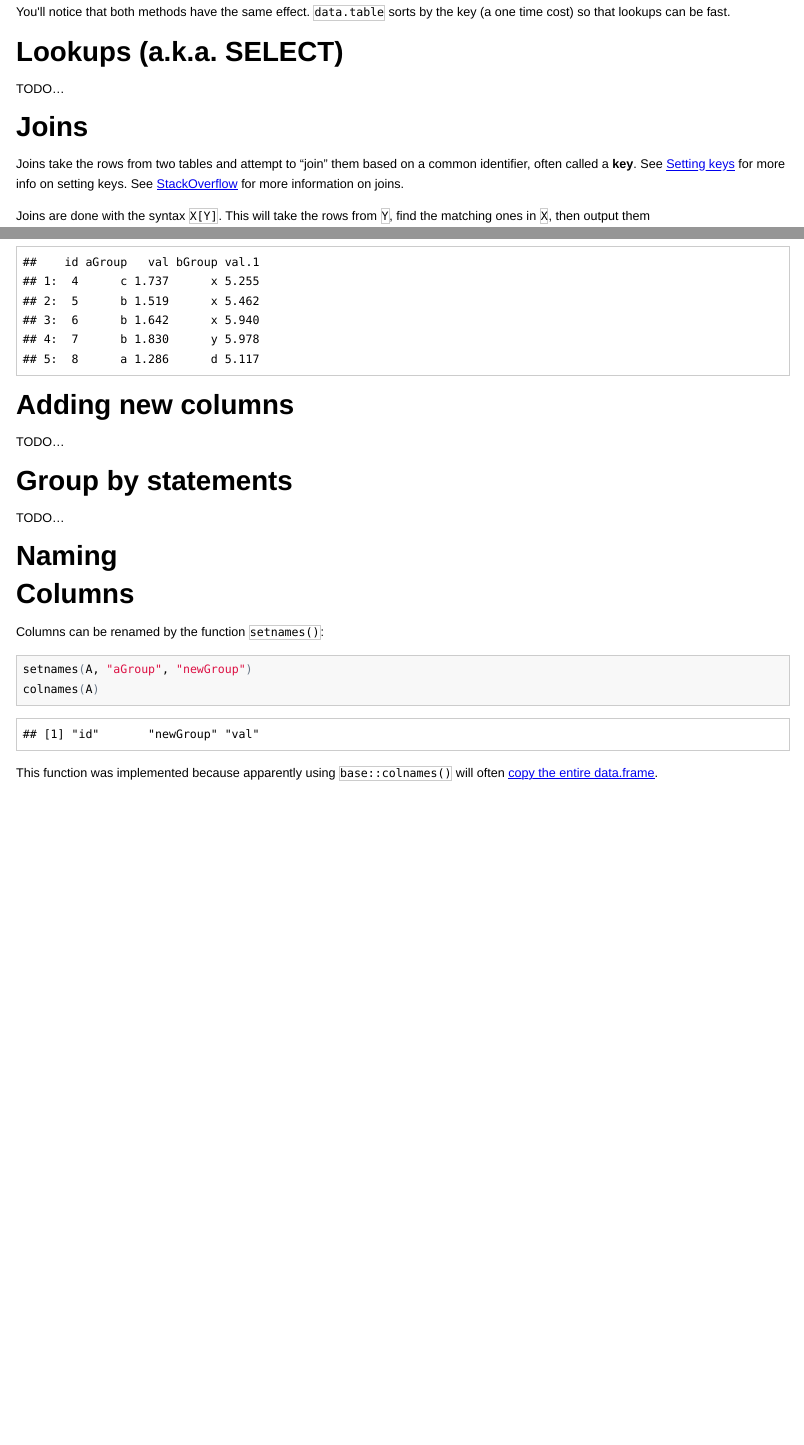
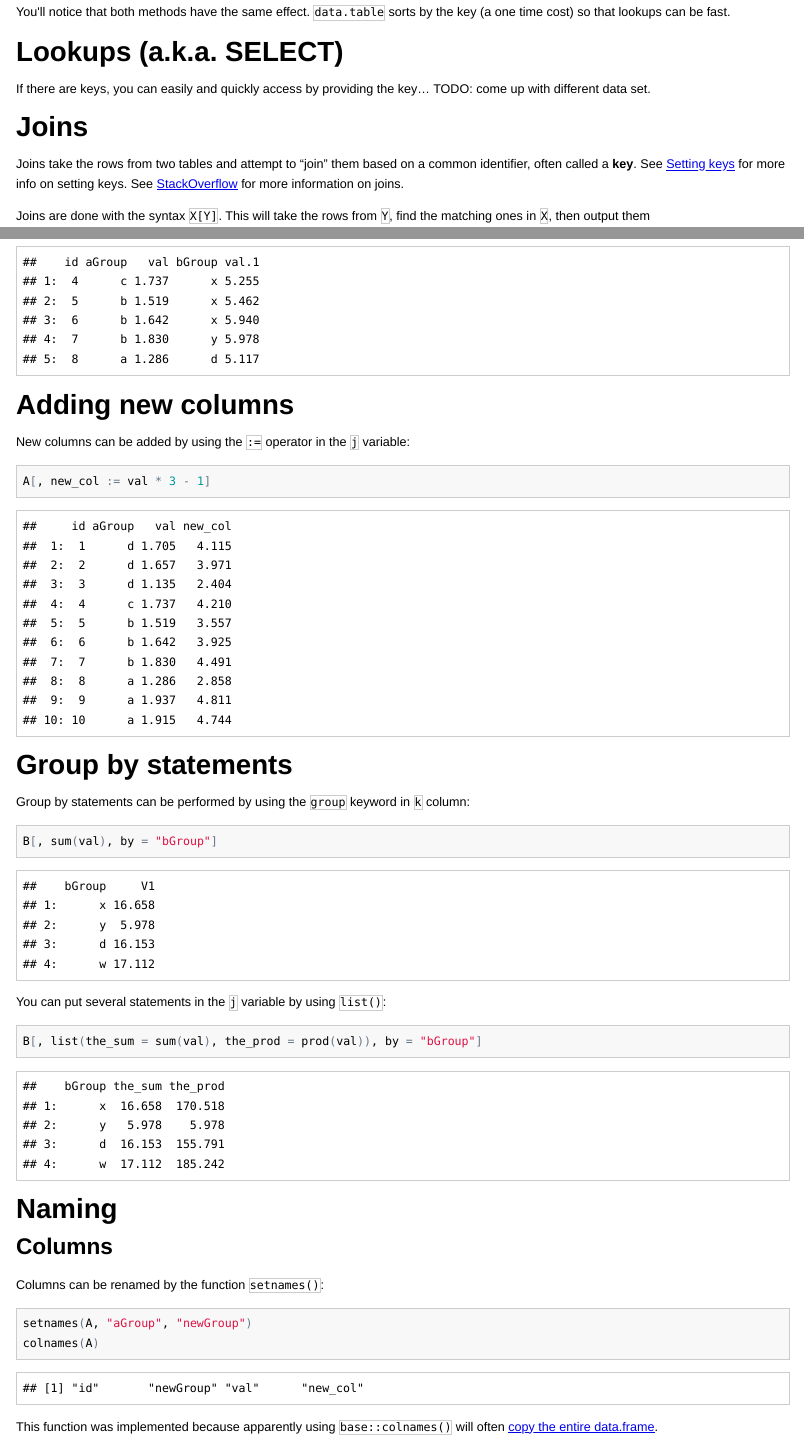
Before and after one commit to pimentel/dev-notes, an R Markdown document (R/data.table/data.table.Rmd): the page in a window 1100 px wide, from 1030 px down, and a second part further down, joined at a grey line. The pictures show the output file R/data.table/data.table.html that the author committed with the source, opened offline.

Commit message:
updates on selects and group by

````diff
--- a/R/data.table/data.table.Rmd
+++ b/R/data.table/data.table.Rmd
@@ -57,7 +57,8 @@ key (a one time cost) so that lookups can be fast.
 
 # Lookups (a.k.a. SELECT)
 
-TODO...
+If there are keys, you can easily and quickly access by providing the key...
+TODO: come up with different data set.
 
 # Joins
 
@@ -156,15 +157,30 @@ A[B][val < 2.7,]
 
 # Adding new columns
 
-TODO...
+New columns can be added by using the `:=` operator in the `j` variable:
+
+```{r}
+A[, new_col := val * 3 - 1]
+```
 
 # Group by statements
 
-TODO...
+Group by statements can be performed by using the `group` keyword in `k`
+column:
+
+```{r}
+B[, sum(val), by = "bGroup"]
+```
+
+You can put several statements in the `j` variable by using `list()`:
+
+```{r}
+B[, list(the_sum = sum(val), the_prod = prod(val)), by = "bGroup"]
+```
 
 # Naming
 
-# Columns
+## Columns
 
 Columns can be renamed by the function `setnames()`:
 
````
Also changed, not shown: R/data.table/data.table.html, R/data.table/data.table.md.
